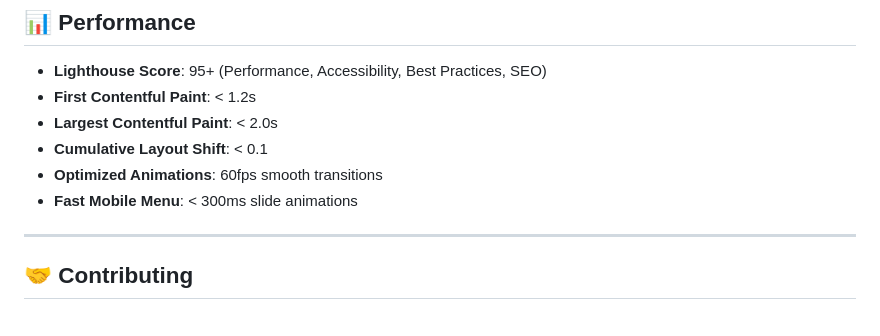
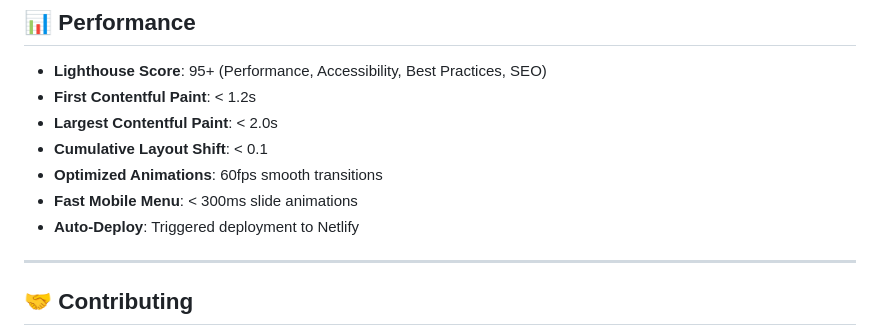
Before and after one commit to prydatkoo/sladent-website, a Markdown page: README.md, the part around the change. Rendered like a GitHub page.

Commit message:
🚀 Trigger Netlify deployment

```diff
--- a/README.md
+++ b/README.md
@@ -194,6 +194,7 @@ Edit the CSS custom properties in `style.css`:
 - **Cumulative Layout Shift**: < 0.1
 - **Optimized Animations**: 60fps smooth transitions
 - **Fast Mobile Menu**: < 300ms slide animations
+- **Auto-Deploy**: Triggered deployment to Netlify
 
 ---
 
```
